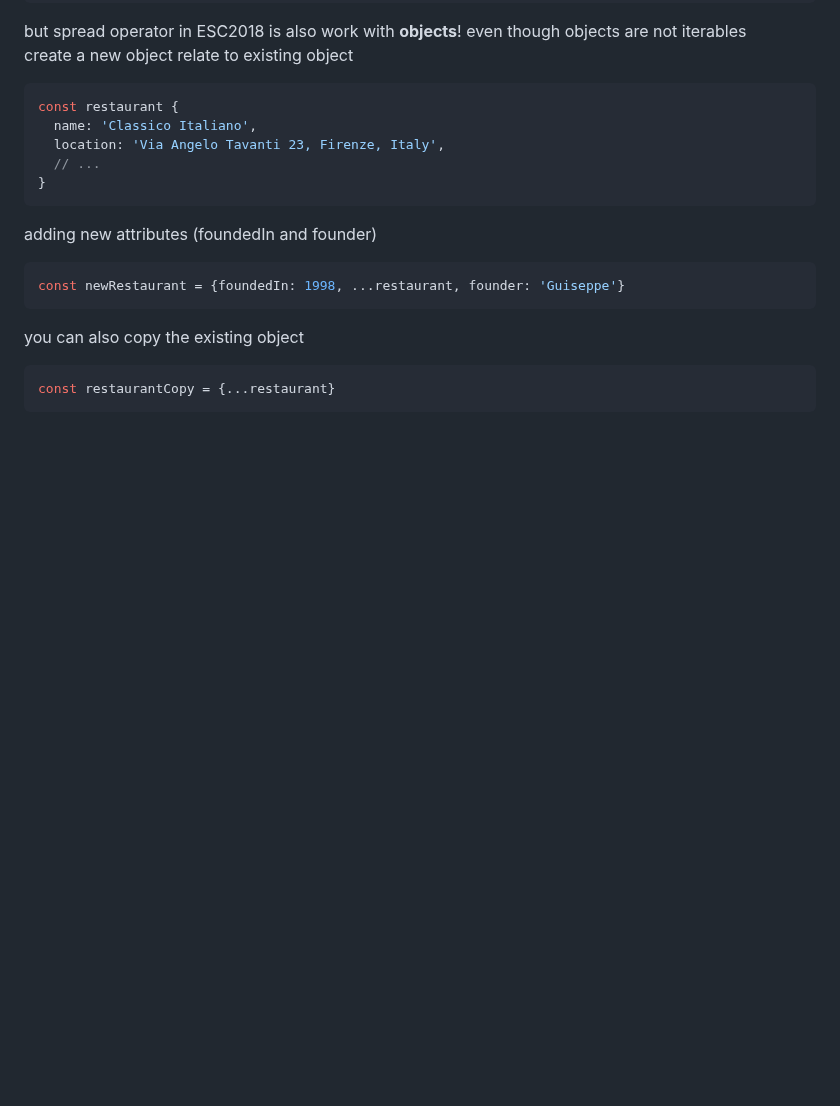
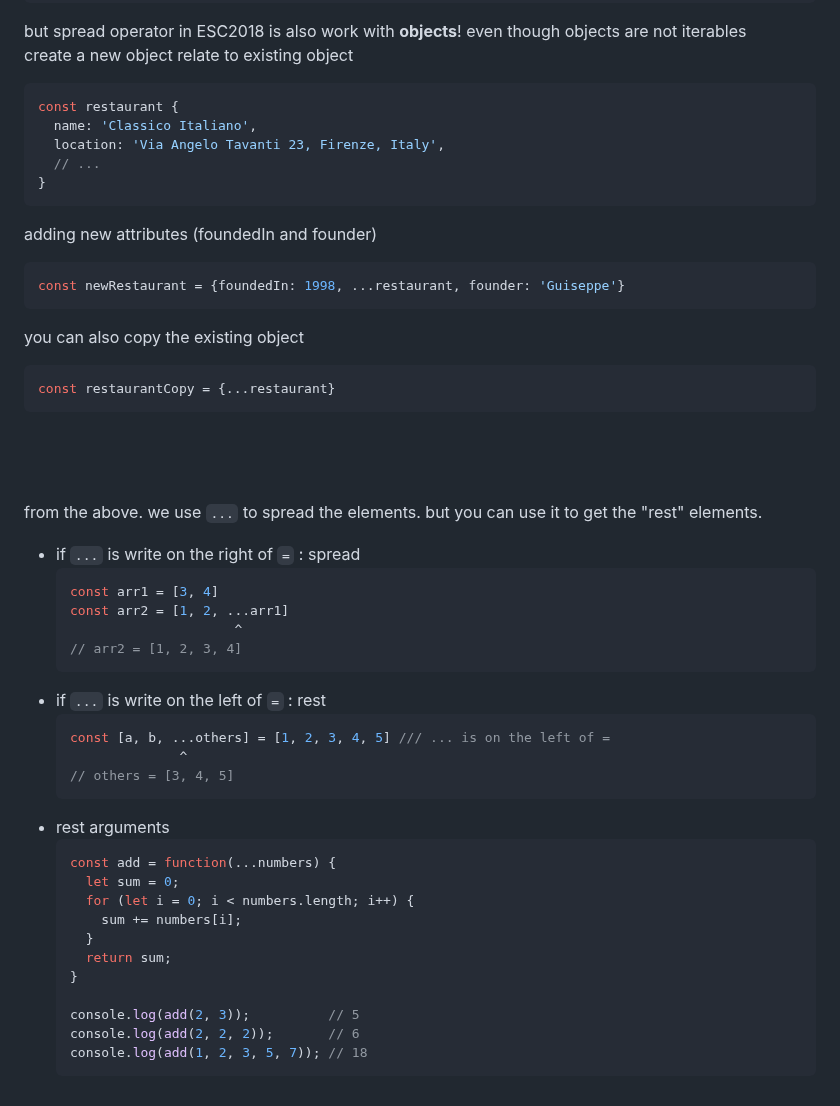
Before and after one commit to panithan-doe/JS-journey, a Markdown page: README.md, the part around the change. Drawn GitHub-style; blank space fills up the shorter version.

Commit message:
Update README.md, update spread and rest operator

````diff
--- a/README.md
+++ b/README.md
@@ -617,3 +617,34 @@ you can also copy the existing object
 ```javascript
 const restaurantCopy = {...restaurant}
 ```
+
+
+<br><br><br>
+from the above. we use `...` to spread the elements. but you can use it to get the "rest" elements. <br>
+- if `...` is write on the right of `=` : spread
+  ```javascript
+  const arr1 = [3, 4]
+  const arr2 = [1, 2, ...arr1]
+                       ^
+  // arr2 = [1, 2, 3, 4]
+  ```
+- if `...` is write on the left of `=` : rest
+  ```javascript
+  const [a, b, ...others] = [1, 2, 3, 4, 5] /// ... is on the left of =
+                ^
+  // others = [3, 4, 5]
+  ```
+- rest arguments
+  ```javascript
+  const add = function(...numbers) {
+    let sum = 0;
+    for (let i = 0; i < numbers.length; i++) {
+      sum += numbers[i];
+    }
+    return sum;
+  }
+
+  console.log(add(2, 3));          // 5
+  console.log(add(2, 2, 2));       // 6
+  console.log(add(1, 2, 3, 5, 7)); // 18
+  ```
````
